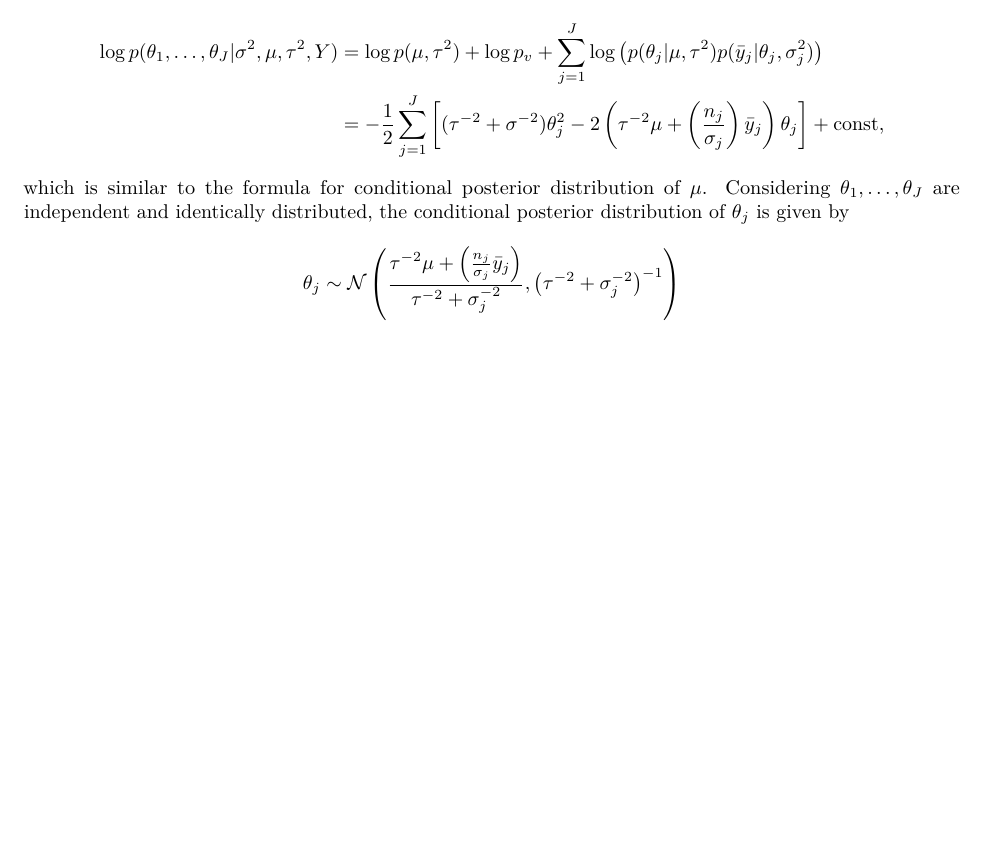
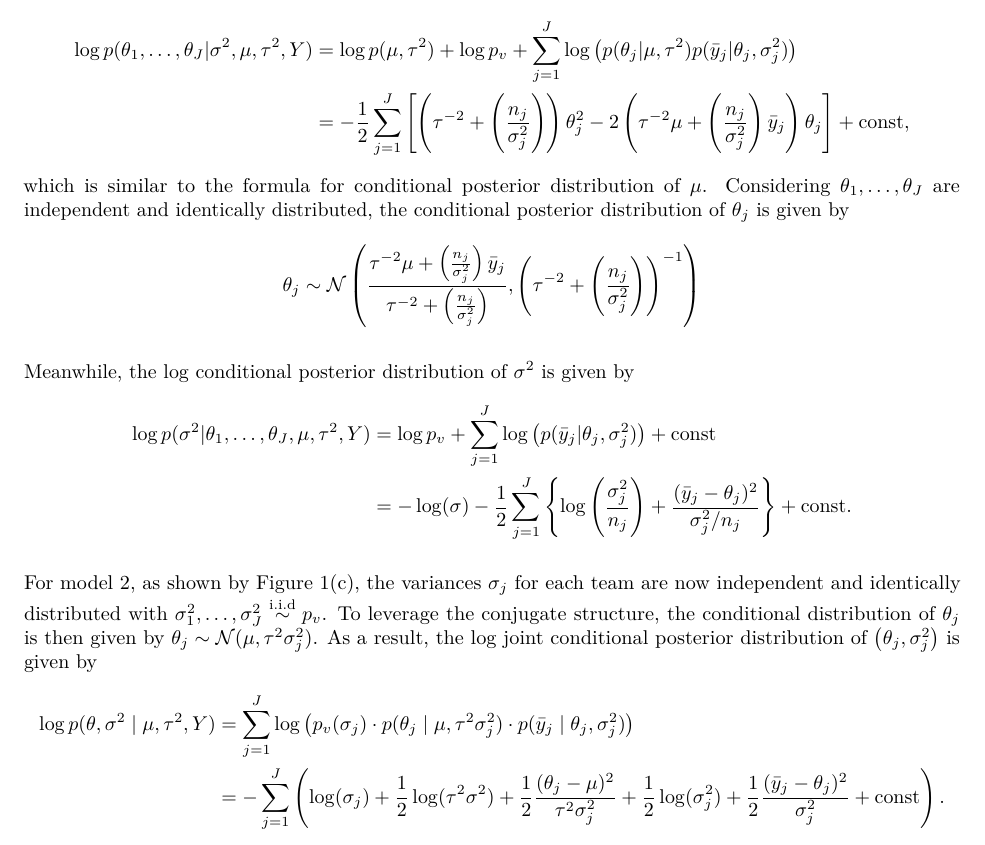
Before and after one commit to juanwulu/courses, an R Markdown document (purdue/stat656-fall2024/homework3/hw3.rmd): part of page 4 of 8, cut so that both start at the same text, the shorter picture padded with empty space. The pictures show the output file purdue/stat656-fall2024/homework3/hw3.pdf that the author committed with the source.

Commit message:
stat656(hw3): Update math formulations for model 2 in problem 1

```diff
--- a/purdue/stat656-fall2024/homework3/hw3.rmd
+++ b/purdue/stat656-fall2024/homework3/hw3.rmd
@@ -137,6 +137,14 @@ $$
 \begin{aligned}
   \log p(\sigma^{2}|\theta_{1},\ldots,\theta_{J},\mu,\tau^{2},Y) &= \log p_{v} + \sum\limits_{j=1}^{J}\log\left(p(\bar{y}_{j}|\theta_{j},\sigma_{j}^{2})\right) + \text{const} \\
   &= -\log(\sigma) - \frac{1}{2}\sum\limits_{j=1}^{J}\left\{\log\left(\frac{\sigma_{j}^{2}}{n_{j}}\right)+\frac{(\bar{y}_{j}-\theta_{j})^{2}}{\sigma_{j}^{2}/n_{j}}\right\} + \text{const}.
+\end{aligned}
+$$
+
+For model 2, as shown by Figure 1(c), the variances $\sigma_{j}$ for each team are now independent and identically distributed with $\sigma_{1}^{2},\ldots,\sigma_{J}^{2}\overset{\text{i.i.d}}{\sim}p_{v}$. To leverage the conjugate structure, the conditional distribution of $\theta_{j}$ is then given by $\theta_{j}\sim\mathcal{N}(\mu,\tau^{2}\sigma^{2}_{j})$. As a result, the log joint conditional posterior distribution of $\left(\theta_{j},\sigma^{2}_{j}\right)$ is given by
+$$
+\begin{aligned}
+  \log p(\theta,\sigma^{2}\mid\mu,\tau^{2},Y) &= \sum\limits_{j=1}^{J}\log\left(p_{v}(\sigma_{j})\cdot p(\theta_{j}\mid\mu,\tau^{2}\sigma_{j}^{2})\cdot p(\bar{y}_{j}\mid\theta_{j},\sigma_{j}^{2})\right) \\
+  &= -\sum\limits_{j=1}^{J}\left(\log(\sigma_{j}) + \frac{1}{2}\log(\tau^{2}\sigma^{2}) + \frac{1}{2}\frac{(\theta_{j}-\mu)^{2}}{\tau^{2}\sigma^{2}_{j}} + \frac{1}{2}\log(\sigma_{j}^{2}) + \frac{1}{2}\frac{(\bar{y}_{j}-\theta_{j})^{2}}{\sigma_{j}^{2}} + \text{const}\right).
 \end{aligned}
 $$
 
```
Also changed, not shown: purdue/stat656-fall2024/homework3/hw3.pdf.
